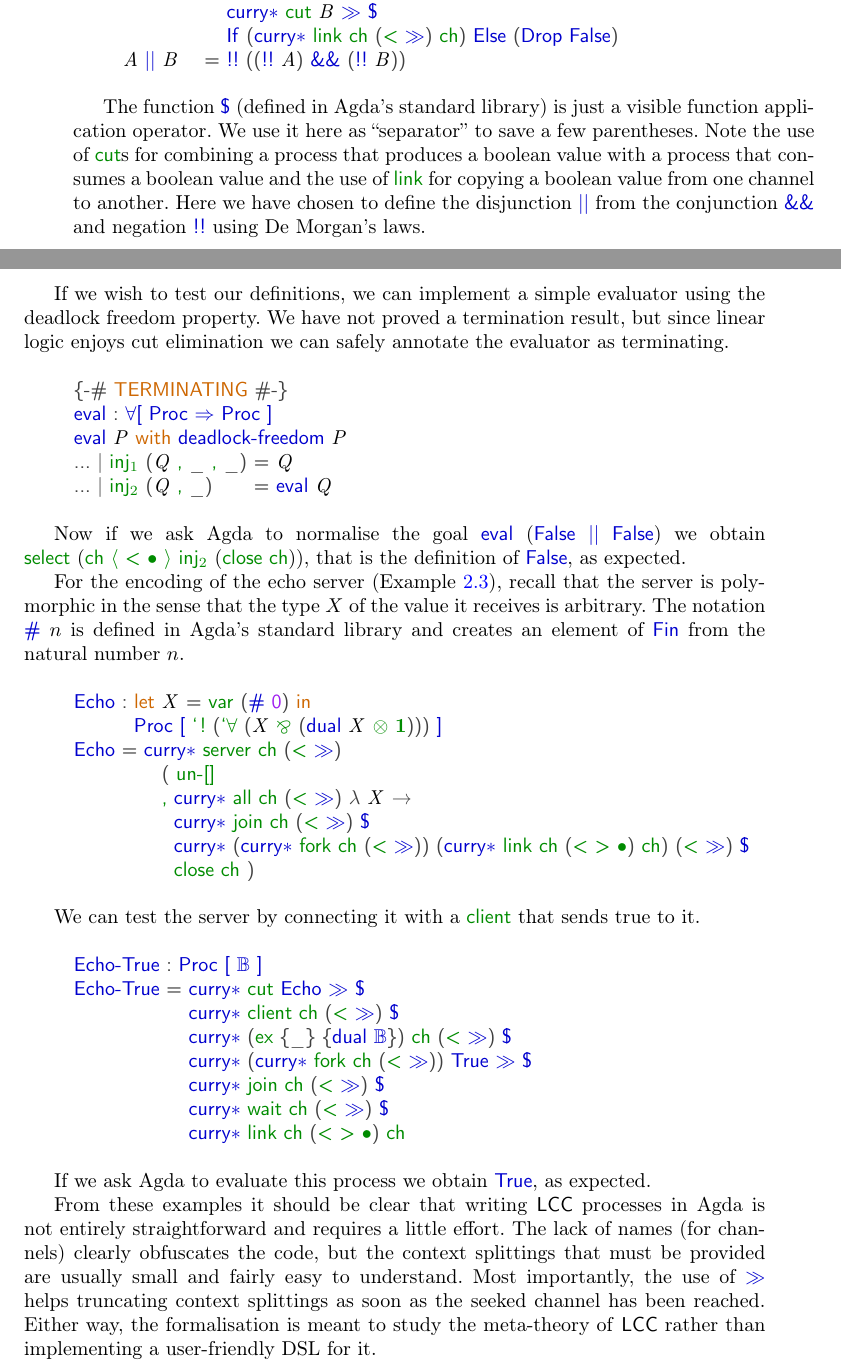
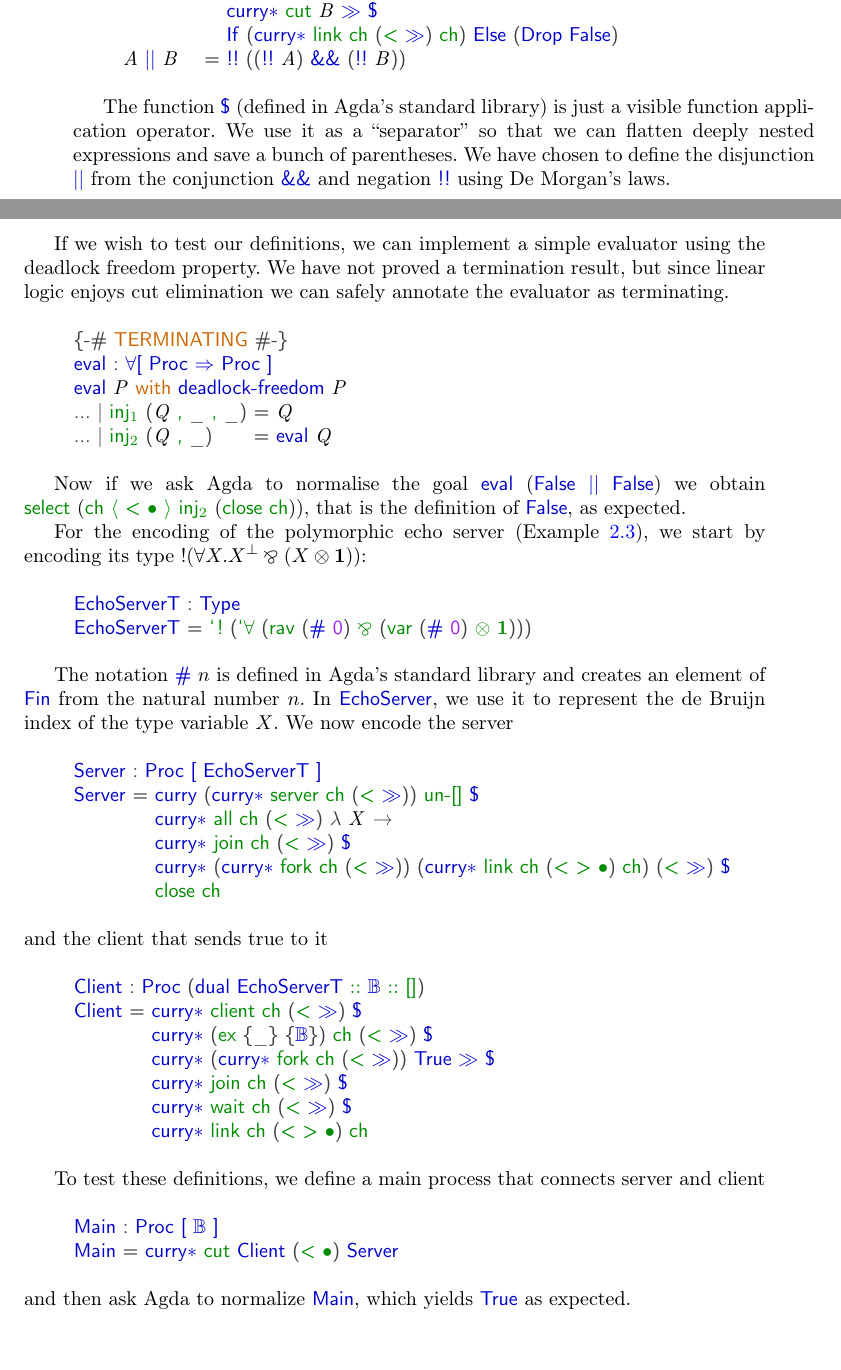
Before and after one commit to cleoPinoli/msthesis_pi-lin, a LaTeX paper (paper/main.tex, which reads paper/Examples.tex): two parts of pages 26 and 27 of 36, joined at a grey line, cut so that both start at the same text. Compiled offline with pdfLaTeX.

Commit message:
revision

```diff
--- a/paper/Examples.tex
+++ b/paper/Examples.tex
@@ -304,17 +304,11 @@ connectives.
 \end{code}
 
 The function \AgdaFunction{\$} (defined in Agda's standard library) is just a
-visible function application operator. We use it here as ``separator'' to save a
-few parentheses.
+visible function application operator. We use it as a ``separator'' so that we
+can flatten deeply nested expressions and save a bunch of parentheses.
 %
-Note the use of \AgdaInductiveConstructor{cut}s for combining a process that
-produces a boolean value with a process that consumes a boolean value and the
-use of \AgdaInductiveConstructor{link} for copying a boolean value from one
-channel to another.
-%
-Here we have chosen to define the disjunction \AgdaFunction{||} from the
-conjunction \AgdaFunction{\&\&} and negation \AgdaFunction{!!} using De Morgan's
-laws.
+We have chosen to define the disjunction \AgdaFunction{||} from the conjunction
+\AgdaFunction{\&\&} and negation \AgdaFunction{!!} using De Morgan's laws.
 
 If we wish to test our definitions, we can implement a simple evaluator using
 the deadlock freedom property. We have not proved a termination result, but
@@ -368,51 +362,56 @@ we obtain
 $\AgdaInductiveConstructor{select}~(\AgdaInductiveConstructor{ch~⟨~<~•~⟩~inj₂}~(\AgdaInductiveConstructor{close~ch}))$,
 that is the definition of \AgdaFunction{False}, as expected.
 
-For the encoding of the echo server (\Cref{ex:echo}), recall that the server is
-polymorphic in the sense that the type $X$ of the value it receives is
-arbitrary. The notation $\AgdaFunction{\#}~n$ is defined in Agda's standard
-library and creates an element of \AgdaDatatype{Fin} from the natural number
-$n$.
+For the encoding of the polymorphic echo server (\Cref{ex:echo}), we start by
+encoding its type $\OfCourse(\forall\X.\dual\X \Par (X \Ten \One))$:
 
 \begin{code}%
-\>[0]\AgdaFunction{Echo}\AgdaSpace{}%
-\AgdaSymbol{:}%
-\>[223I]\AgdaKeyword{let}\AgdaSpace{}%
-\AgdaBound{X}\AgdaSpace{}%
+\>[0]\AgdaFunction{EchoServerT}\AgdaSpace{}%
+\AgdaSymbol{:}\AgdaSpace{}%
+\AgdaFunction{Type}\<%
+\\
+\>[0]\AgdaFunction{EchoServerT}\AgdaSpace{}%
 \AgdaSymbol{=}\AgdaSpace{}%
-\AgdaInductiveConstructor{var}\AgdaSpace{}%
+\AgdaInductiveConstructor{`!}\AgdaSpace{}%
+\AgdaSymbol{(}\AgdaInductiveConstructor{`∀}\AgdaSpace{}%
+\AgdaSymbol{(}\AgdaInductiveConstructor{rav}\AgdaSpace{}%
 \AgdaSymbol{(}\AgdaOperator{\AgdaFunction{\#}}\AgdaSpace{}%
 \AgdaNumber{0}\AgdaSymbol{)}\AgdaSpace{}%
-\AgdaKeyword{in}\<%
-\\
-\>[.][@{}l@{}]\<[223I]%
-\>[7]\AgdaDatatype{Proc}\AgdaSpace{}%
+\AgdaOperator{\AgdaInductiveConstructor{⅋}}\AgdaSpace{}%
+\AgdaSymbol{(}\AgdaInductiveConstructor{var}\AgdaSpace{}%
+\AgdaSymbol{(}\AgdaOperator{\AgdaFunction{\#}}\AgdaSpace{}%
+\AgdaNumber{0}\AgdaSymbol{)}\AgdaSpace{}%
+\AgdaOperator{\AgdaInductiveConstructor{⊗}}\AgdaSpace{}%
+\AgdaInductiveConstructor{𝟙}\AgdaSymbol{)))}\<%
+\end{code}
+
+The notation $\AgdaFunction{\#}~n$ is defined in Agda's standard library and
+creates an element of \AgdaDatatype{Fin} from the natural number $n$. In
+\AgdaFunction{EchoServer}, we use it to represent the de Bruijn index of the
+type variable $X$.
+%
+We now encode the server
+\begin{code}%
+\>[0]\AgdaFunction{Server}\AgdaSpace{}%
+\AgdaSymbol{:}\AgdaSpace{}%
+\AgdaDatatype{Proc}\AgdaSpace{}%
 \AgdaOperator{\AgdaFunction{[}}\AgdaSpace{}%
-\AgdaInductiveConstructor{`!}\AgdaSpace{}%
-\AgdaSymbol{(}\AgdaInductiveConstructor{`∀}\AgdaSpace{}%
-\AgdaSymbol{(}\AgdaBound{X}\AgdaSpace{}%
-\AgdaOperator{\AgdaInductiveConstructor{⅋}}\AgdaSpace{}%
-\AgdaSymbol{(}\AgdaFunction{dual}\AgdaSpace{}%
-\AgdaBound{X}\AgdaSpace{}%
-\AgdaOperator{\AgdaInductiveConstructor{⊗}}\AgdaSpace{}%
-\AgdaInductiveConstructor{𝟙}\AgdaSymbol{)))}\AgdaSpace{}%
+\AgdaFunction{EchoServerT}\AgdaSpace{}%
 \AgdaOperator{\AgdaFunction{]}}\<%
 \\
-\>[0]\AgdaFunction{Echo}\AgdaSpace{}%
+\>[0]\AgdaFunction{Server}\AgdaSpace{}%
 \AgdaSymbol{=}%
-\>[241I]\AgdaFunction{curry∗}\AgdaSpace{}%
+\>[243I]\AgdaFunction{curry}\AgdaSpace{}%
+\AgdaSymbol{(}\AgdaFunction{curry∗}\AgdaSpace{}%
 \AgdaInductiveConstructor{server}\AgdaSpace{}%
 \AgdaInductiveConstructor{ch}\AgdaSpace{}%
 \AgdaSymbol{(}\AgdaOperator{\AgdaInductiveConstructor{<}}\AgdaSpace{}%
-\AgdaFunction{≫}\AgdaSymbol{)}\<%
+\AgdaFunction{≫}\AgdaSymbol{))}\AgdaSpace{}%
+\AgdaInductiveConstructor{un-[]}\AgdaSpace{}%
+\AgdaOperator{\AgdaFunction{\$}}\<%
 \\
-\>[241I][@{}l@{\AgdaIndent{0}}]%
-\>[13]\AgdaSymbol{(}\AgdaSpace{}%
-\AgdaInductiveConstructor{un-[]}\<%
-\\
-%
-\>[13]\AgdaOperator{\AgdaInductiveConstructor{,}}%
-\>[247I]\AgdaFunction{curry∗}\AgdaSpace{}%
+\>[.][@{}l@{}]\<[243I]%
+\>[9]\AgdaFunction{curry∗}\AgdaSpace{}%
 \AgdaInductiveConstructor{all}\AgdaSpace{}%
 \AgdaInductiveConstructor{ch}\AgdaSpace{}%
 \AgdaSymbol{(}\AgdaOperator{\AgdaInductiveConstructor{<}}\AgdaSpace{}%
@@ -421,8 +420,8 @@ $n$.
 \AgdaBound{X}\AgdaSpace{}%
 \AgdaSymbol{→}\<%
 \\
-\>[.][@{}l@{}]\<[247I]%
-\>[15]\AgdaFunction{curry∗}\AgdaSpace{}%
+%
+\>[9]\AgdaFunction{curry∗}\AgdaSpace{}%
 \AgdaInductiveConstructor{join}\AgdaSpace{}%
 \AgdaInductiveConstructor{ch}\AgdaSpace{}%
 \AgdaSymbol{(}\AgdaOperator{\AgdaInductiveConstructor{<}}\AgdaSpace{}%
@@ -430,7 +429,7 @@ $n$.
 \AgdaOperator{\AgdaFunction{\$}}\<%
 \\
 %
-\>[15]\AgdaFunction{curry∗}\AgdaSpace{}%
+\>[9]\AgdaFunction{curry∗}\AgdaSpace{}%
 \AgdaSymbol{(}\AgdaFunction{curry∗}\AgdaSpace{}%
 \AgdaInductiveConstructor{fork}\AgdaSpace{}%
 \AgdaInductiveConstructor{ch}\AgdaSpace{}%
@@ -448,51 +447,42 @@ $n$.
 \AgdaOperator{\AgdaFunction{\$}}\<%
 \\
 %
-\>[15]\AgdaInductiveConstructor{close}\AgdaSpace{}%
-\AgdaInductiveConstructor{ch}\AgdaSpace{}%
-\AgdaSymbol{)}\<%
+\>[9]\AgdaInductiveConstructor{close}\AgdaSpace{}%
+\AgdaInductiveConstructor{ch}\<%
 \end{code}
-
-We can test the server by connecting it with a \AgdaInductiveConstructor{client}
-that sends true to it.
-
+and the client that sends true to it
 \begin{code}%
-\>[0]\AgdaFunction{Echo-True}\AgdaSpace{}%
+\>[0]\AgdaFunction{Client}\AgdaSpace{}%
 \AgdaSymbol{:}\AgdaSpace{}%
 \AgdaDatatype{Proc}\AgdaSpace{}%
-\AgdaOperator{\AgdaFunction{[}}\AgdaSpace{}%
+\AgdaSymbol{(}\AgdaFunction{dual}\AgdaSpace{}%
+\AgdaFunction{EchoServerT}\AgdaSpace{}%
+\AgdaOperator{\AgdaInductiveConstructor{∷}}\AgdaSpace{}%
 \AgdaFunction{𝔹}\AgdaSpace{}%
-\AgdaOperator{\AgdaFunction{]}}\<%
+\AgdaOperator{\AgdaInductiveConstructor{∷}}\AgdaSpace{}%
+\AgdaInductiveConstructor{[]}\AgdaSymbol{)}\<%
 \\
-\>[0]\AgdaFunction{Echo-True}\AgdaSpace{}%
+\>[0]\AgdaFunction{Client}\AgdaSpace{}%
 \AgdaSymbol{=}%
-\>[283I]\AgdaFunction{curry∗}\AgdaSpace{}%
-\AgdaInductiveConstructor{cut}\AgdaSpace{}%
-\AgdaFunction{Echo}\AgdaSpace{}%
-\AgdaFunction{≫}\AgdaSpace{}%
-\AgdaOperator{\AgdaFunction{\$}}\<%
-\\
-\>[.][@{}l@{}]\<[283I]%
-\>[12]\AgdaFunction{curry∗}\AgdaSpace{}%
+\>[288I]\AgdaFunction{curry∗}\AgdaSpace{}%
 \AgdaInductiveConstructor{client}\AgdaSpace{}%
 \AgdaInductiveConstructor{ch}\AgdaSpace{}%
 \AgdaSymbol{(}\AgdaOperator{\AgdaInductiveConstructor{<}}\AgdaSpace{}%
 \AgdaFunction{≫}\AgdaSymbol{)}\AgdaSpace{}%
 \AgdaOperator{\AgdaFunction{\$}}\<%
 \\
-%
-\>[12]\AgdaFunction{curry∗}\AgdaSpace{}%
+\>[.][@{}l@{}]\<[288I]%
+\>[9]\AgdaFunction{curry∗}\AgdaSpace{}%
 \AgdaSymbol{(}\AgdaInductiveConstructor{ex}\AgdaSpace{}%
 \AgdaSymbol{\{\AgdaUnderscore{}\}}\AgdaSpace{}%
-\AgdaSymbol{\{}\AgdaFunction{dual}\AgdaSpace{}%
-\AgdaFunction{𝔹}\AgdaSymbol{\})}\AgdaSpace{}%
+\AgdaSymbol{\{}\AgdaFunction{𝔹}\AgdaSymbol{\})}\AgdaSpace{}%
 \AgdaInductiveConstructor{ch}\AgdaSpace{}%
 \AgdaSymbol{(}\AgdaOperator{\AgdaInductiveConstructor{<}}\AgdaSpace{}%
 \AgdaFunction{≫}\AgdaSymbol{)}\AgdaSpace{}%
 \AgdaOperator{\AgdaFunction{\$}}\<%
 \\
 %
-\>[12]\AgdaFunction{curry∗}\AgdaSpace{}%
+\>[9]\AgdaFunction{curry∗}\AgdaSpace{}%
 \AgdaSymbol{(}\AgdaFunction{curry∗}\AgdaSpace{}%
 \AgdaInductiveConstructor{fork}\AgdaSpace{}%
 \AgdaInductiveConstructor{ch}\AgdaSpace{}%
@@ -503,7 +493,7 @@ that sends true to it.
 \AgdaOperator{\AgdaFunction{\$}}\<%
 \\
 %
-\>[12]\AgdaFunction{curry∗}\AgdaSpace{}%
+\>[9]\AgdaFunction{curry∗}\AgdaSpace{}%
 \AgdaInductiveConstructor{join}\AgdaSpace{}%
 \AgdaInductiveConstructor{ch}\AgdaSpace{}%
 \AgdaSymbol{(}\AgdaOperator{\AgdaInductiveConstructor{<}}\AgdaSpace{}%
@@ -528,15 +518,24 @@ that sends true to it.
 \AgdaInductiveConstructor{ch}\<%
 \end{code}
 
-If we ask Agda to evaluate this process we obtain \AgdaFunction{True}, as
-expected.
-
-From these examples it should be clear that writing \Calculus processes in Agda
-is not entirely straightforward and requires a little effort. The lack of names
-(for channels) clearly obfuscates the code, but the context splittings that must
-be provided are usually small and fairly easy to understand. Most importantly,
-the use of \AgdaFunction{≫} helps truncating context splittings as soon as the
-seeked channel has been reached.
-%
-Either way, the formalisation is meant to study the meta-theory of \Calculus
-rather than implementing a user-friendly DSL for it.
+To test these definitions, we define a main process that connects server and
+client
+\begin{code}%
+\>[0]\AgdaFunction{Main}\AgdaSpace{}%
+\AgdaSymbol{:}\AgdaSpace{}%
+\AgdaDatatype{Proc}\AgdaSpace{}%
+\AgdaOperator{\AgdaFunction{[}}\AgdaSpace{}%
+\AgdaFunction{𝔹}\AgdaSpace{}%
+\AgdaOperator{\AgdaFunction{]}}\<%
+\\
+\>[0]\AgdaFunction{Main}\AgdaSpace{}%
+\AgdaSymbol{=}\AgdaSpace{}%
+\AgdaFunction{curry∗}\AgdaSpace{}%
+\AgdaInductiveConstructor{cut}\AgdaSpace{}%
+\AgdaFunction{Client}\AgdaSpace{}%
+\AgdaSymbol{(}\AgdaOperator{\AgdaInductiveConstructor{<}}\AgdaSpace{}%
+\AgdaInductiveConstructor{•}\AgdaSymbol{)}\AgdaSpace{}%
+\AgdaFunction{Server}\<%
+\end{code}
+and then ask Agda to normalize \AgdaFunction{Main}, which yields
+\AgdaFunction{True} as expected.
```
Also changed, not shown: paper/Examples.lagda.tex (+45 -54 lines), paper/Examples.tex (24 more changed lines).
